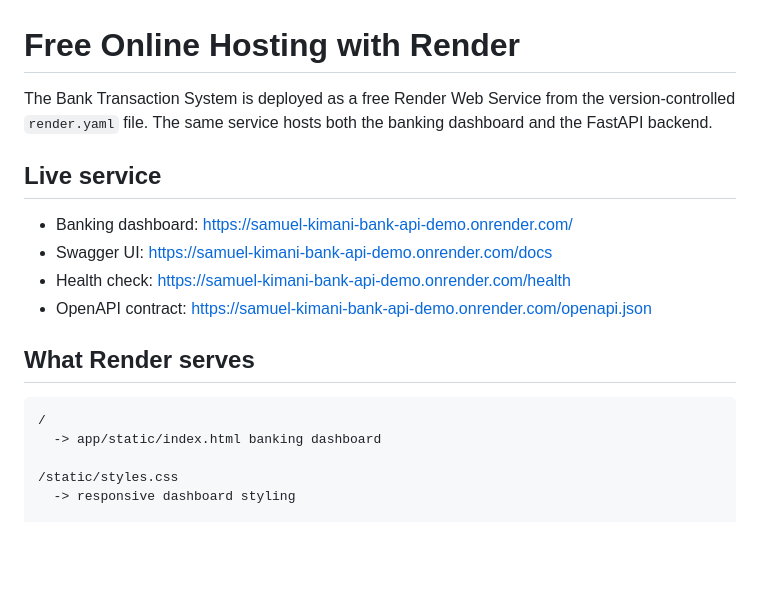
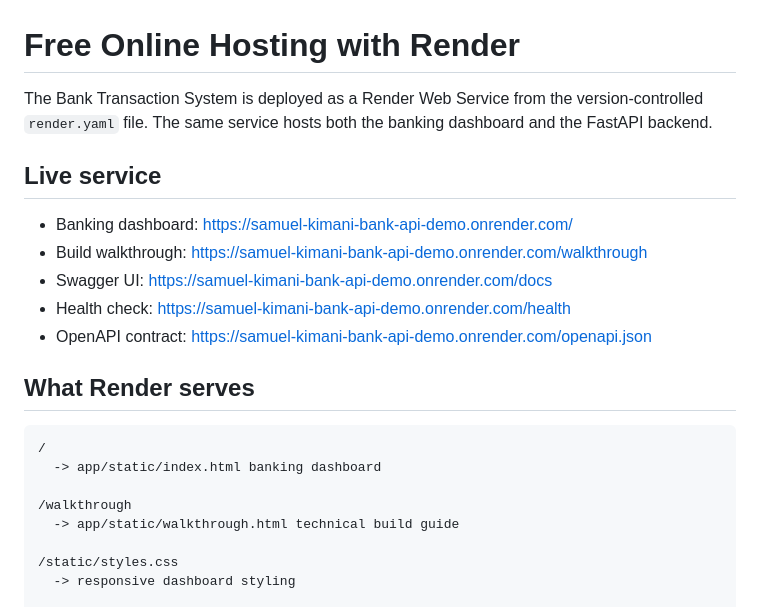
Before and after one commit to kimtour/bank-transaction-api, a Markdown page: docs/HOSTING.md, the part around one of its changes. Rendered like a GitHub page; blank space fills up the shorter version.

````diff
--- a/docs/HOSTING.md
+++ b/docs/HOSTING.md
@@ -1,10 +1,11 @@
 # Free Online Hosting with Render
 
-The Bank Transaction System is deployed as a free Render Web Service from the version-controlled `render.yaml` file. The same service hosts both the banking dashboard and the FastAPI backend.
+The Bank Transaction System is deployed as a Render Web Service from the version-controlled `render.yaml` file. The same service hosts both the banking dashboard and the FastAPI backend.
 
 ## Live service
 
 - Banking dashboard: https://samuel-kimani-bank-api-demo.onrender.com/
+- Build walkthrough: https://samuel-kimani-bank-api-demo.onrender.com/walkthrough
 - Swagger UI: https://samuel-kimani-bank-api-demo.onrender.com/docs
 - Health check: https://samuel-kimani-bank-api-demo.onrender.com/health
 - OpenAPI contract: https://samuel-kimani-bank-api-demo.onrender.com/openapi.json
@@ -14,6 +15,9 @@ The Bank Transaction System is deployed as a free Render Web Service from the ve
 ```text
 /
   -> app/static/index.html banking dashboard
+
+/walkthrough
+  -> app/static/walkthrough.html technical build guide
 
 /static/styles.css
   -> responsive dashboard styling
````
Also changed, not shown: other parts of docs/HOSTING.md (+10 -22 lines).
